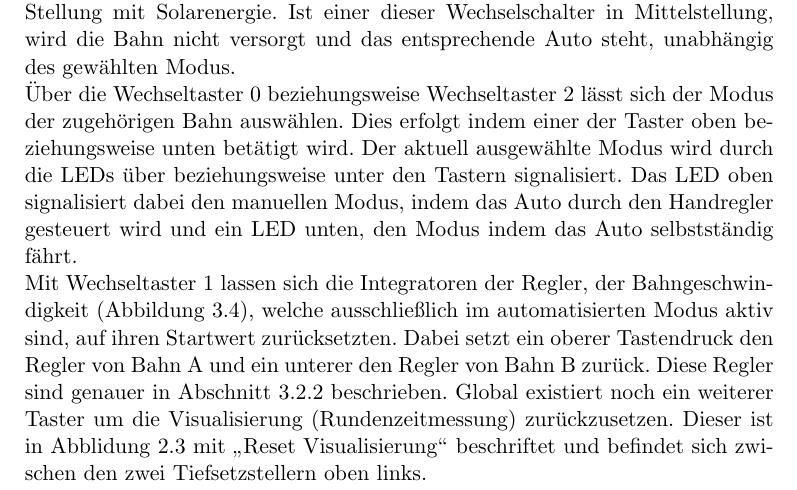
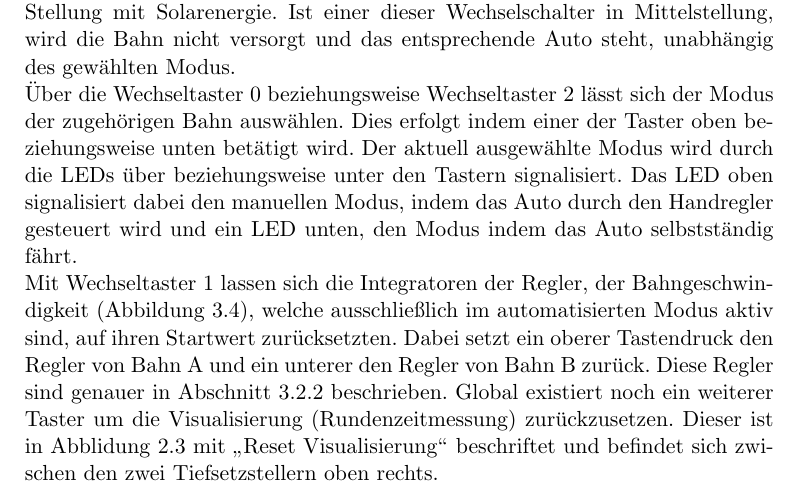
Before and after one commit to FlorianWeber1018/DokuProjektarbeit, a LaTeX document (DokuProjekt.tex): part of page 11 of 35, cut so that both start at the same text. Compiled offline with pdfLaTeX.

Commit message:
links rechts schwäche ....

```diff
--- a/DokuProjekt.tex
+++ b/DokuProjekt.tex
@@ -129,7 +129,7 @@ Wie in Abbildung \ref{img:energiefluss} zu sehen ist, ist der Tiefsetzsteller (T
 Ist einer dieser Wechselschalter in Mittelstellung, wird die Bahn nicht versorgt und das entsprechende Auto steht, unabhängig des gewählten Modus.\\
 		Über die Wechseltaster 0 beziehungsweise Wechseltaster 2 lässt sich der Modus der zugehörigen Bahn auswählen. Dies erfolgt indem einer der Taster oben beziehungsweise unten betätigt wird.  Der aktuell ausgewählte Modus wird durch die LEDs über beziehungsweise unter den Tastern signalisiert. Das LED oben signalisiert dabei den manuellen Modus, indem das Auto durch den Handregler gesteuert wird und ein LED unten, den Modus indem das Auto selbstständig fährt.\\
 Mit Wechseltaster 1  lassen sich die Integratoren der Regler, der Bahngeschwindigkeit (Abbildung \ref{fig:Tcontrol}), welche ausschließlich im automatisierten Modus aktiv sind, auf ihren Startwert zurücksetzten. Dabei setzt ein oberer Tastendruck den Regler von Bahn A und ein unterer den Regler von Bahn B zurück. Diese Regler sind genauer in Abschnitt \ref{subsec:control} beschrieben.
-Global existiert noch ein weiterer Taster um die Visualisierung (Rundenzeitmessung) zurückzusetzen. Dieser ist in Abblidung \ref{img:hid} mit \glqq Reset Visualisierung\grqq{} beschriftet und befindet sich zwischen den zwei Tiefsetzstellern oben links.
+Global existiert noch ein weiterer Taster um die Visualisierung (Rundenzeitmessung) zurückzusetzen. Dieser ist in Abblidung \ref{img:hid} mit \glqq Reset Visualisierung\grqq{} beschriftet und befindet sich zwischen den zwei Tiefsetzstellern oben rechts.
 	\section{Arduino}
 		Beim Arduino handelt es sich um einen Arduino Mega 2560 ADK.\\
 		Dieser ist mit einem ATmega2560 der Firma Microchip bestückt.
```
